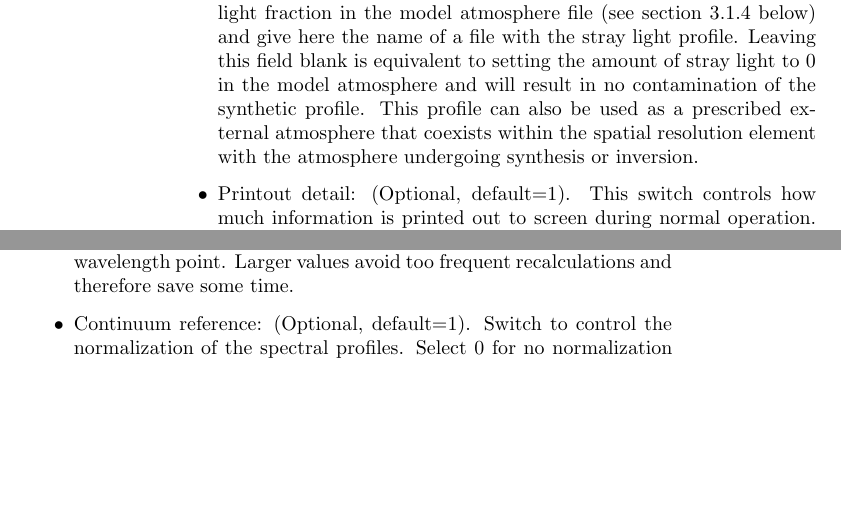
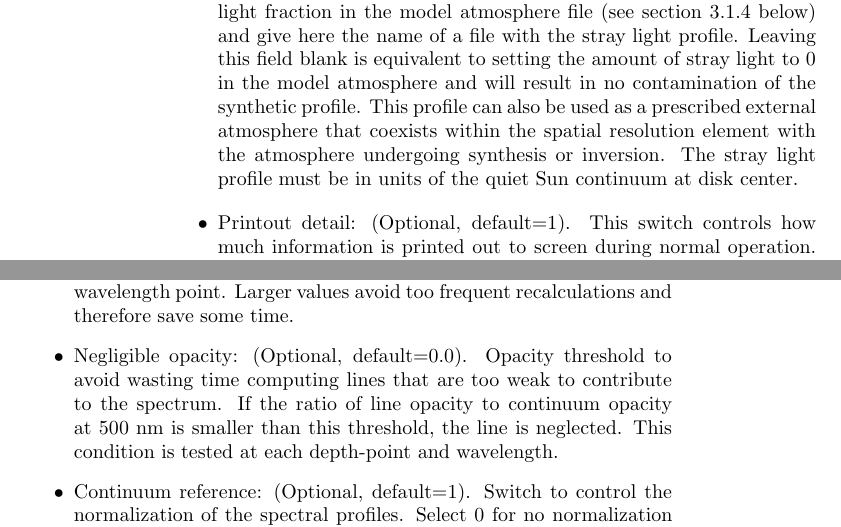
Before and after one commit to hsocasnavarro/NICOLE, a LaTeX thesis (manual/manual.tex): two parts of pages 21 and 22 of 84 before the commit and two parts of pages 21 and 22 of 86 after it, joined at a grey line, cut so that both start at the same text, the shorter picture padded with empty space. The pictures show the PDF file manual/manual.pdf that the author committed with the source.

Commit message:
Added switch Negligible opacity to NICOLE.input to control when a line is negligible

```diff
--- a/manual/manual.tex
+++ b/manual/manual.tex
@@ -694,7 +694,7 @@ mpirun -n 8 ./nicole
   atmosphere and will result in no contamination of the synthetic
   profile. This profile can also be used as a prescribed external
   atmosphere that coexists within the spatial resolution element with
-  the atmosphere undergoing synthesis or inversion.
+  the atmosphere undergoing synthesis or inversion. The stray light profile must be in units of the quiet Sun continuum at disk center.
 \item Printout detail: (Optional, default=1). This switch controls how
   much information is printed out to screen during normal
   operation. Higher values correspond to more detailed information
@@ -752,6 +752,11 @@ mpirun -n 8 ./nicole
   will be recomputed. Setting this to 0 makes the code recompute
   opacities for each wavelength point. Larger values avoid too
   frequent recalculations and therefore save some time.
+\item Negligible opacity: (Optional, default=0.0). Opacity threshold
+  to avoid wasting time computing lines that are too weak to
+  contribute to the spectrum. If the ratio of line opacity to
+  continuum opacity at 500 nm is smaller than this threshold, the line
+  is neglected. This condition is tested at each depth-point and wavelength.
 \item Continuum reference: (Optional, default=1). Switch to control
   the normalization of the spectral profiles.  Select 0 for no
   normalization (output will be in c.g.s. units,
```
Also changed, not shown: main/makefile, manual.pdf, manual/manual.pdf, manual/manual.ps, manual/manual.tex (2 more changed lines), 9 other files.
